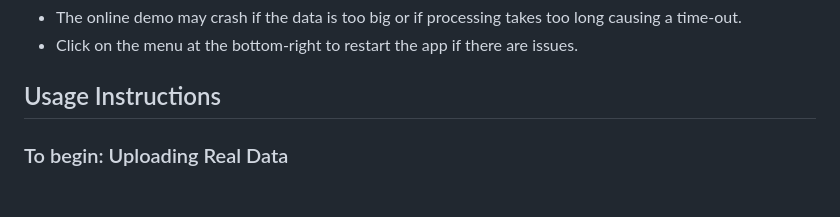
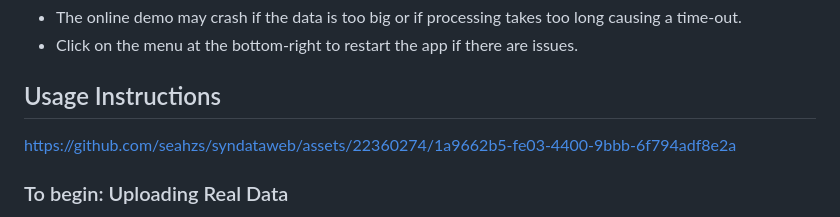
Before and after one commit to seahzs/syndataweb, a Markdown page: README.md, the part around the change. Rendered like a GitHub page; blank space fills up the shorter version.

```diff
--- a/README.md
+++ b/README.md
@@ -17,6 +17,8 @@
 - Click on the menu at the bottom-right to restart the app if there are issues.
 
 ## Usage Instructions
+https://github.com/seahzs/syndataweb/assets/22360274/1a9662b5-fe03-4400-9bbb-6f794adf8e2a
+
 ### To begin: Uploading Real Data
 - At the homepage, upload CSV files each containing one table.
 - It would be best to prepare pre-processed CSV files with table headers and records with missing fields pre-filled or removed.
```
